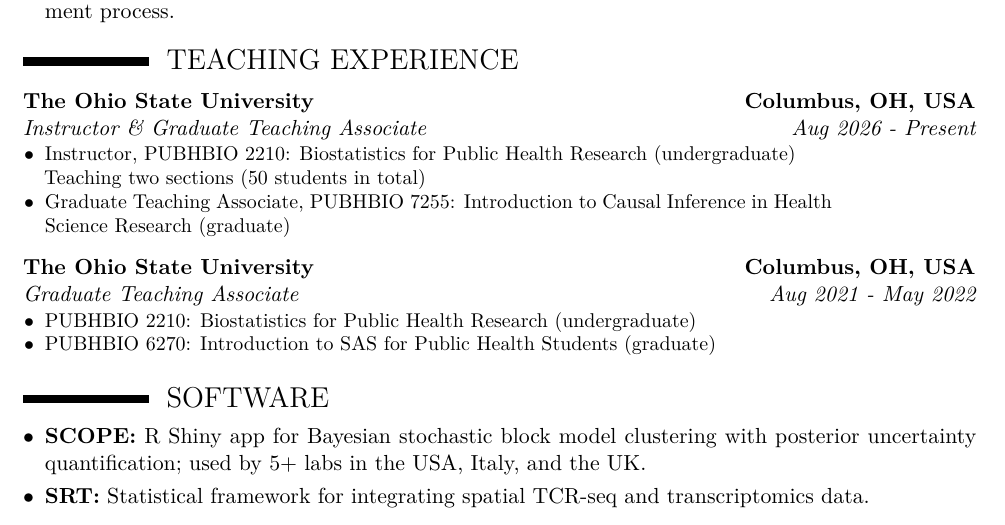
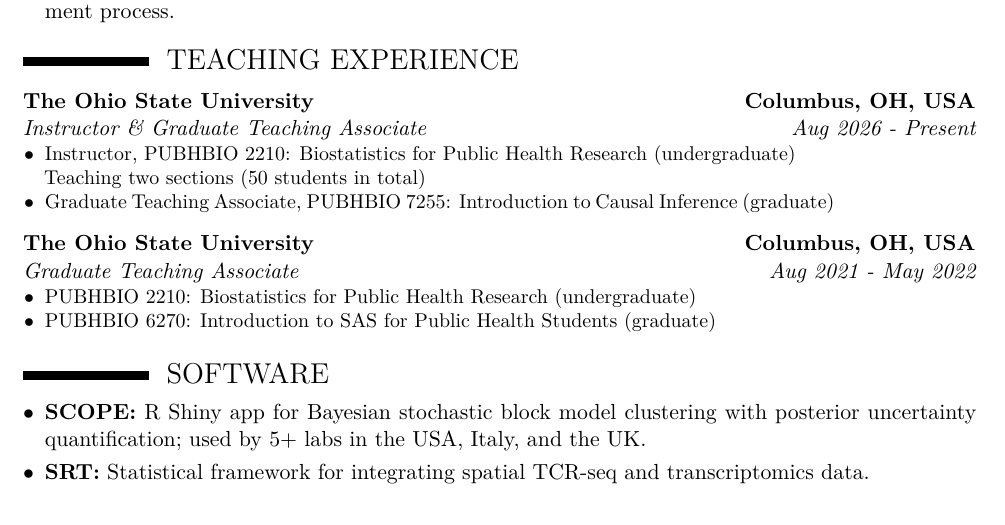
Before and after one commit to arkobrato/arkobrato.github.io, a LaTeX CV (files/cv/Arkobrato_Gupta_CV.tex): part of page 4 of 4, cut so that both start at the same text. Compiled offline with XeLaTeX.

Commit message:
CV: shorten PUBHBIO 7255 course title
Co-Authored-By: Claude Opus 5.5 <noreply@anthropic.com>
Claude-Session: https://claude.ai/code/session_01WLwecRhTYCJa64KMT6BX86

```diff
--- a/files/cv/Arkobrato_Gupta_CV.tex
+++ b/files/cv/Arkobrato_Gupta_CV.tex
@@ -222,7 +222,7 @@
 {\begin{itemize}
   \item Instructor, PUBHBIO 2210: Biostatistics for Public Health Research (undergraduate)\\
   Teaching two sections (50 students in total)
-  \item Graduate Teaching Associate, PUBHBIO 7255: Introduction to Causal Inference in Health Science Research (graduate)
+  \item Graduate Teaching Associate, PUBHBIO 7255: Introduction to Causal Inference (graduate)
 \end{itemize}
 }}
 \pagebreak[0]% allow a page break between teaching entries
```
Also changed, not shown: files/cv/Arkobrato_Gupta_CV.pdf.
